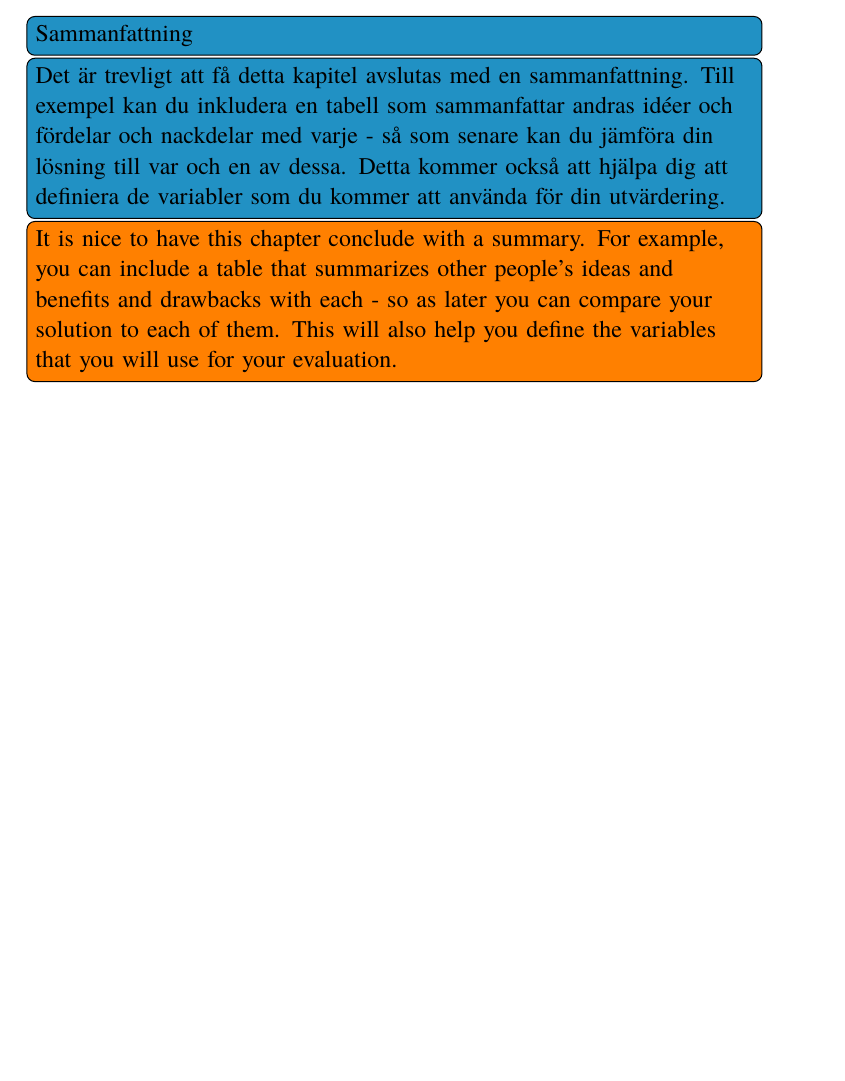
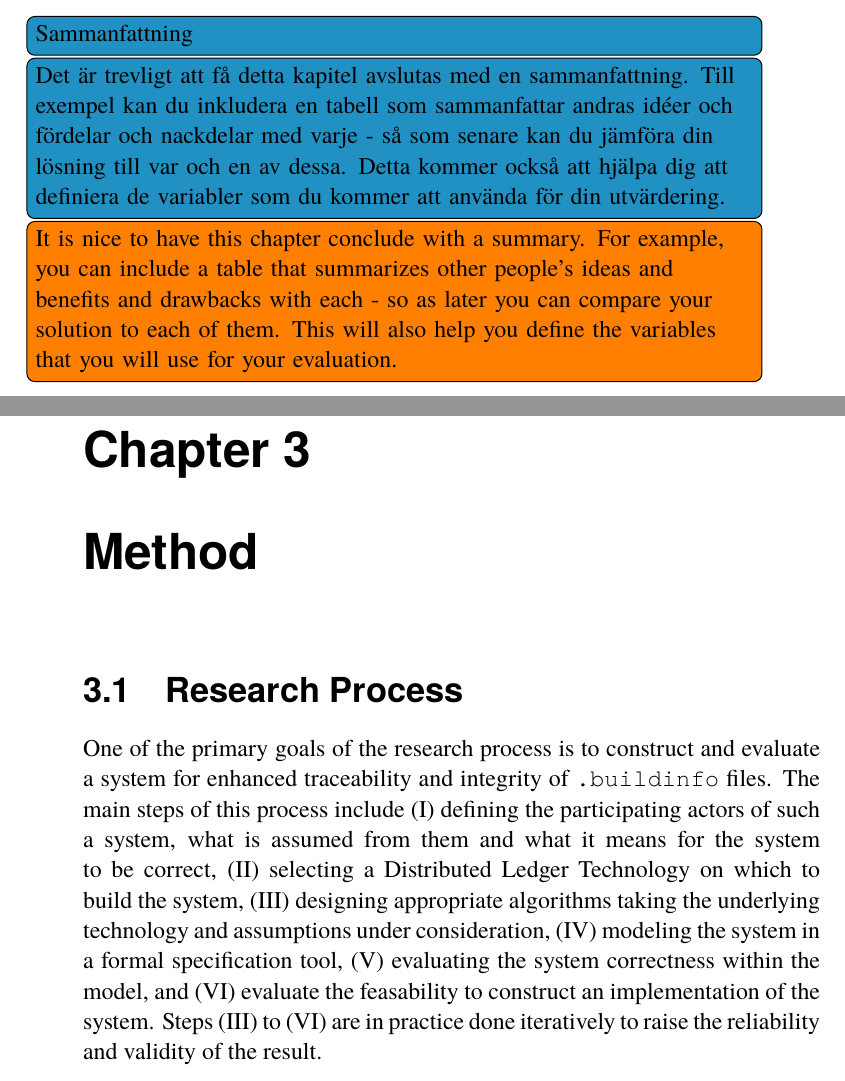
Before and after one commit to johanmoritz/DA231X-Degree_project, a LaTeX thesis (thesis/main.tex): part of page 43 of 59 before the commit and two parts of pages 43 and 44 of 61 after it, the two joined at a grey line, cut so that both start at the same text, the shorter picture padded with empty space. The pictures show the PDF file thesis/main.pdf that the author committed with the source.

Commit message:
Add overview of research process

```diff
--- a/thesis/main.tex
+++ b/thesis/main.tex
@@ -971,8 +971,8 @@ To reduce the friction between writing a veryfiable specification of a smart con
 	use for your evaluation.}
 
 % \cleardoublepage
-% \chapter{Method or Methods}
-% \label{ch:methods}
+\chapter{Method}
+\label{ch:methods}
 % \todo[inline, backgroundcolor=kth-lightblue]{Metod eller Metodval}
 % \todo[inline]{This chapter is about Engineering-related
 % 	content, Methodologies and Methods.  Use a self-explaining title.\\The
@@ -1162,6 +1162,8 @@ To reduce the friction between writing a veryfiable specification of a smart con
 % % 	\label{fig:researchprocess}
 % % \end{figure}
 % % \todo[inline, backgroundcolor=kth-lightblue]{Forskningsprocessen}
+
+One of the primary goals of the research process is to construct and evaluate a system for enhanced traceability and integrity of \texttt{.buildinfo} files. The main steps of this process include (I) defining the participating actors of such a system, what is assumed from them and what it means for the system to be correct, (II) selecting a \glsentrylong{DLT} on which to build the system, (III) designing appropriate algorithms taking the underlying technology and assumptions under consideration, (IV) modeling the system in a formal specification tool, (V) evaluating the system correctness within the model, and (VI) evaluate the feasability to construct an implementation of the system. Steps (III) to (VI) are in practice done iteratively to raise the reliability and validity of the result.
 
 % \section{Research Paradigm}
 % \label{sec:researchParadigm}
```
Also changed, not shown: thesis/main.pdf, thesis/main.tex (4 more changed lines).
